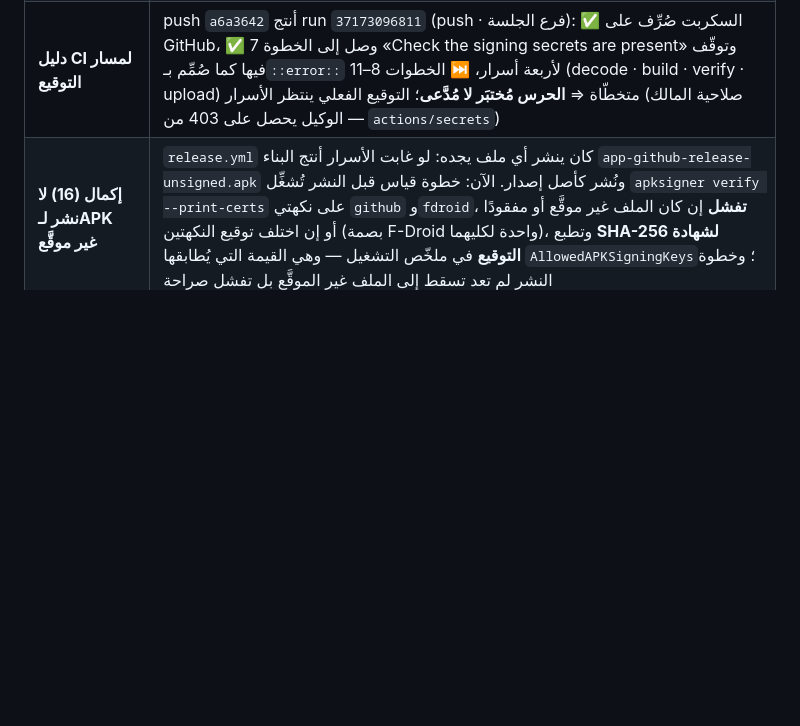
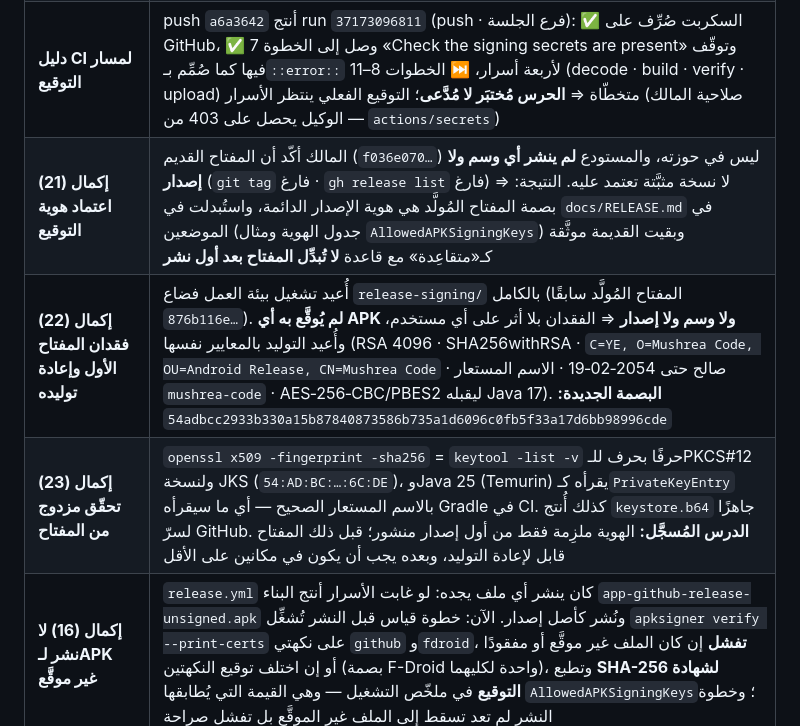
Before and after one commit to hishamalmushrea-cloud/Mushrea.AI, a Markdown page: docs/development/DEVELOPMENT_LOG.md, the part around the change. Drawn GitHub-style; blank space fills up the shorter version.

```diff
--- a/docs/development/DEVELOPMENT_LOG.md
+++ b/docs/development/DEVELOPMENT_LOG.md
@@ -34,6 +34,9 @@
 | **إكمال (19) مراجعة مسار التوقيع قبل الاعتماد** | راجعت `sign-release.yml` بندًا بندًا فوجدت ثلاثة عيوب حقيقية أُصلحت: (١) خطوة فحص الأسرار تُصدِّر `KEYSTORE`/`STORE_PASSWORD`/… بينما الحلقة تقرأ `RELEASE_*` ⇒ مستودع مضبوط بشكل صحيح كان سيُبلَّغ عن كل سرّ بأنه مفقود؛ (٢) keystore غير قابل للقراءة كان يظهر داخل Gradle بعد دقائق، فأصبح `keytool -list` يفتحه أولًا برسالة واحدة؛ (٣) نكهة fdroid كانت تُبنى لكن غياب APK‑ها كان يمرّ بصمت |
 | **إكمال (20) المشغّل البديل للـworkflow** | `workflow_dispatch` وحده لا يعطي زر «Run workflow» قبل وصول الملف إلى الفرع الافتراضي، فأُضيف مشغّل `push` مقيَّد بمسار واحد `.sign-release-request` على فرع الجلسة ⇒ لا يمكن أن يستهلك تشغيلُ توقيع إلا تعديلٌ متعمَّد لهذا الملف، والزر اليدوي يعمل بعد الدمج |
 | **دليل CI لمسار التوقيع** | push `a6a3642` أنتج run `37173096811` (push · فرع الجلسة): ✅ السكربت صُرِّف على GitHub، ✅ وصل إلى الخطوة 7 «Check the signing secrets are present» وتوقّف فيها كما صُمِّم بـ`::error::` لأربعة أسرار، ⏭️ الخطوات 8–11 (decode · build · verify · upload) متخطّاة ⇒ **الحرس مُختبَر لا مُدَّعى**؛ التوقيع الفعلي ينتظر الأسرار (صلاحية المالك — الوكيل يحصل على 403 من `actions/secrets`) |
+| **إكمال (21) اعتماد هوية التوقيع** | المالك أكّد أن المفتاح القديم (`f036e070…`) ليس في حوزته، والمستودع **لم ينشر أي وسم ولا إصدار** (`git tag` فارغ · `gh release list` فارغ) ⇒ لا نسخة مثبَّتة تعتمد عليه. النتيجة: بصمة المفتاح المُولَّد هي هوية الإصدار الدائمة، واستُبدلت في `docs/RELEASE.md` في الموضعين (جدول الهوية ومثال `AllowedAPKSigningKeys`) وبقيت القديمة موثَّقة كـ«متقاعِدة» مع قاعدة **لا تُبدِّل المفتاح بعد أول نشر** |
+| **إكمال (22) فقدان المفتاح الأول وإعادة توليده** | أُعيد تشغيل بيئة العمل فضاع `release-signing/` بالكامل (المفتاح المُولَّد سابقًا `876b116e…`). **لم يُوقَّع به أي APK ولا وسم ولا إصدار** ⇒ الفقدان بلا أثر على أي مستخدم، وأُعيد التوليد بالمعايير نفسها (RSA 4096 · SHA256withRSA · `C=YE, O=Mushrea Code, OU=Android Release, CN=Mushrea Code` · صالح حتى 2054‑02‑19 · الاسم المستعار `mushrea-code` · AES‑256‑CBC/PBES2 ليقبله Java 17). **البصمة الجديدة:** `54adbcc2933b330a15b87840873586b735a1d6096c0fb5f33a17d6bb98996cde` |
+| **إكمال (23) تحقّق مزدوج من المفتاح** | `openssl x509 -fingerprint -sha256` = `keytool -list -v` حرفًا بحرف للـPKCS#12 ولنسخة JKS (`54:AD:BC:…:6C:DE`)، وJava 25 (Temurin) يقرأه كـ`PrivateKeyEntry` بالاسم المستعار الصحيح — أي ما سيقرأه Gradle في CI. كذلك أُنتج `keystore.b64` جاهزًا لسرّ GitHub. **الدرس المُسجَّل:** الهوية ملزِمة فقط من أول إصدار منشور؛ قبل ذلك المفتاح قابل لإعادة التوليد، وبعده يجب أن يكون في مكانين على الأقل |
 | **إكمال (16) لا نشر لـAPK غير موقَّع** | `release.yml` كان ينشر أي ملف يجده: لو غابت الأسرار أنتج البناء `app-github-release-unsigned.apk` ونُشر كأصل إصدار. الآن: خطوة قياس قبل النشر تُشغِّل `apksigner verify --print-certs` على نكهتي `github` و`fdroid`، **تفشل** إن كان الملف غير موقَّع أو مفقودًا أو إن اختلف توقيع النكهتين (بصمة F-Droid واحدة لكليهما)، وتطبع **SHA-256 لشهادة التوقيع** في ملخّص التشغيل — وهي القيمة التي يُطابقها `AllowedAPKSigningKeys`؛ وخطوة النشر لم تعد تسقط إلى الملف غير الموقَّع بل تفشل صراحة |
 | **حالة التوقيع الآن (للأمانة)** | **لا يوجد توقيع إصدار مُفعَّل**: لا `keystore` في المستودع (مقصود، ومُستثنى في `.gitignore`)، ولا وسم ولا إصدار قائم، وتشغيل Release الوحيد (`36709509213`، 2026-09-30) فشل عند «Decode release keystore» أي أن `RELEASE_KEYSTORE_BASE64` غير مضبوط. التوقيع يحتاج مفتاح المالك (هوية دائمة لا تُستبدل بعد النشر) + أربعة أسرار + متغيّر `AND_CODE_GITHUB_CLIENT_ID`؛ والمسار جاهز ومُقاس الآن |
 | **دليل R5** | تشغيل [`37166609452`](https://github.com/hishamalmushrea-cloud/Mushrea.AI/actions/runs/37166609452) على `c765a7e` — **ست مهام ✅** (الفاحصون · الحزمة كاملة · debug APK · lint · release APK مع R8 · القفل والترخيص) |
```
Also changed, not shown: docs/RELEASE.md (+22 -8 lines).
